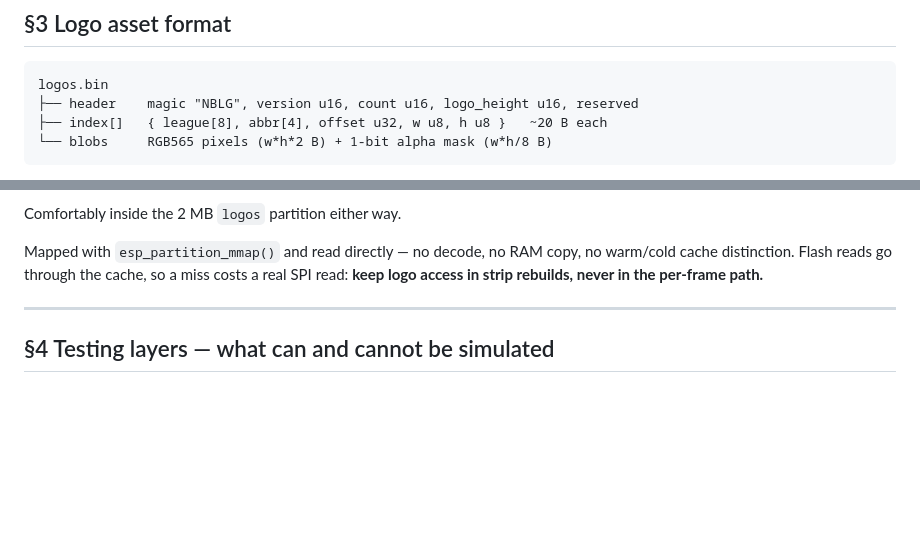
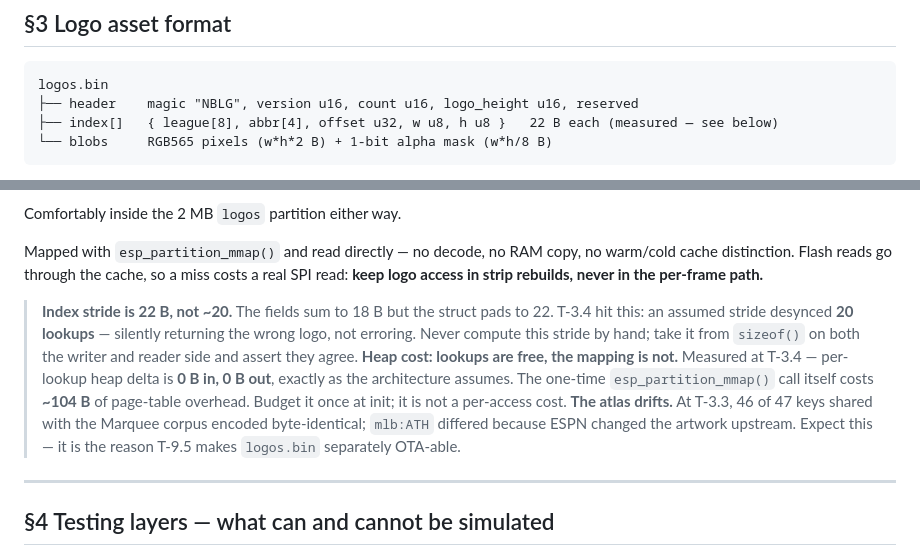
Before and after one commit to Omnicef/nosebleed-fw, a Markdown page: PLAN.md, 2 parts joined by grey strips. GitHub-like rendering; blank space fills up the shorter version.

Commit message:
PLAN §3: 22 B index stride, mmap page-table cost, atlas drift (measured T-3.3/T-3.4)

````diff
--- a/PLAN.md
+++ b/PLAN.md
@@ -63,7 +63,7 @@ Filtering solves the memory problem (~4.5 KB retained from 1.46 MB) but **not**
 ```
 logos.bin
 ├── header    magic "NBLG", version u16, count u16, logo_height u16, reserved
-├── index[]   { league[8], abbr[4], offset u32, w u8, h u8 }   ~20 B each
+├── index[]   { league[8], abbr[4], offset u32, w u8, h u8 }   22 B each (measured — see below)
 └── blobs     RGB565 pixels (w*h*2 B) + 1-bit alpha mask (w*h/8 B)
 ```
 
@@ -79,6 +79,10 @@ resize-to-height the width is usually under 32.
 Comfortably inside the 2 MB `logos` partition either way.
 
 Mapped with `esp_partition_mmap()` and read directly — no decode, no RAM copy, no warm/cold cache distinction. Flash reads go through the cache, so a miss costs a real SPI read: **keep logo access in strip rebuilds, never in the per-frame path.**
+
+> **Index stride is 22 B, not ~20.** The fields sum to 18 B but the struct pads to 22. T-3.4 hit this: an assumed stride desynced **20 lookups** — silently returning the wrong logo, not erroring. Never compute this stride by hand; take it from `sizeof()` on both the writer and reader side and assert they agree.
+> **Heap cost: lookups are free, the mapping is not.** Measured at T-3.4 — per-lookup heap delta is **0 B in, 0 B out**, exactly as the architecture assumes. The one-time `esp_partition_mmap()` call itself costs **~104 B** of page-table overhead. Budget it once at init; it is not a per-access cost.
+> **The atlas drifts.** At T-3.3, 46 of 47 keys shared with the Marquee corpus encoded byte-identical; `mlb:ATH` differed because ESPN changed the artwork upstream. Expect this — it is the reason T-9.5 makes `logos.bin` separately OTA-able.
 
 ---
 
````
